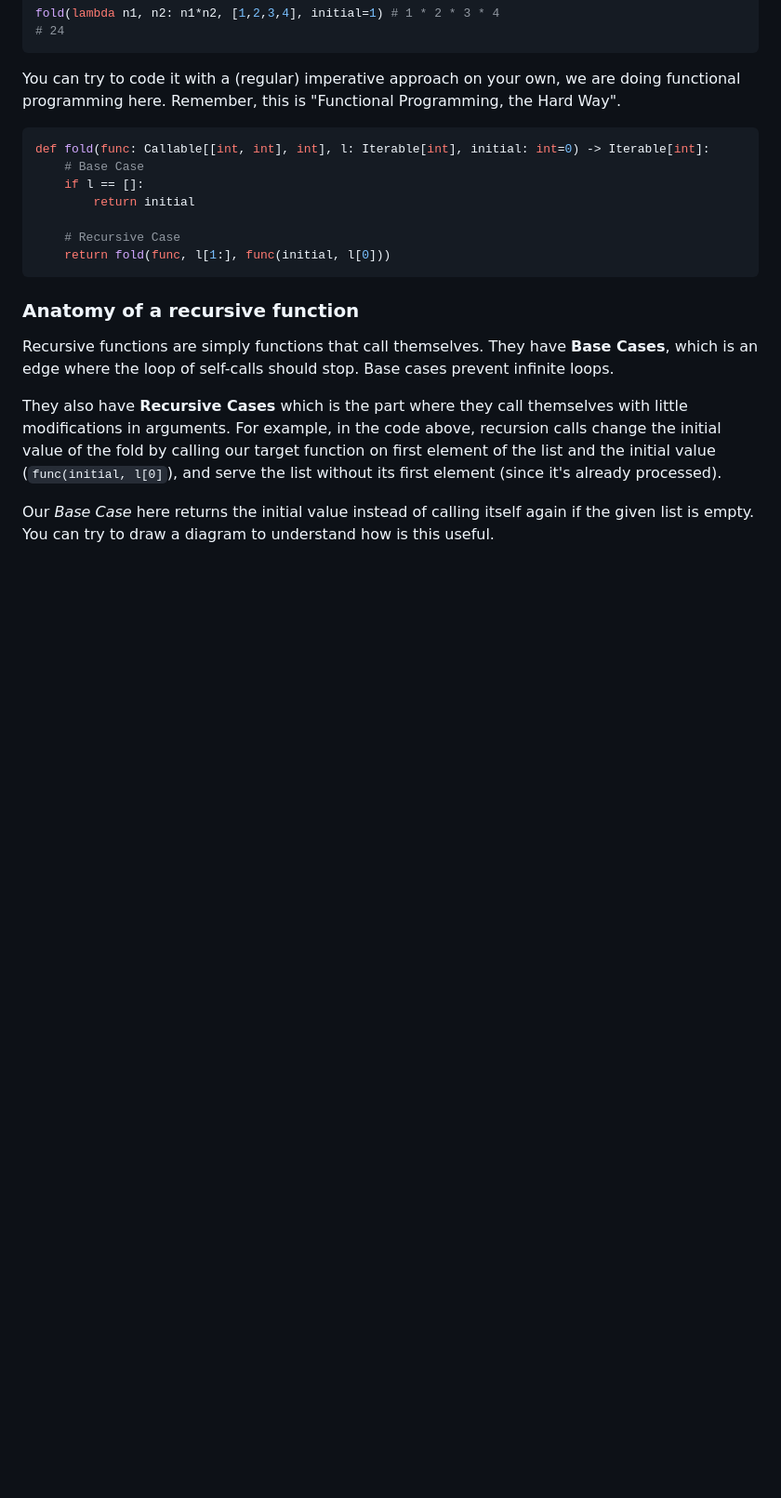
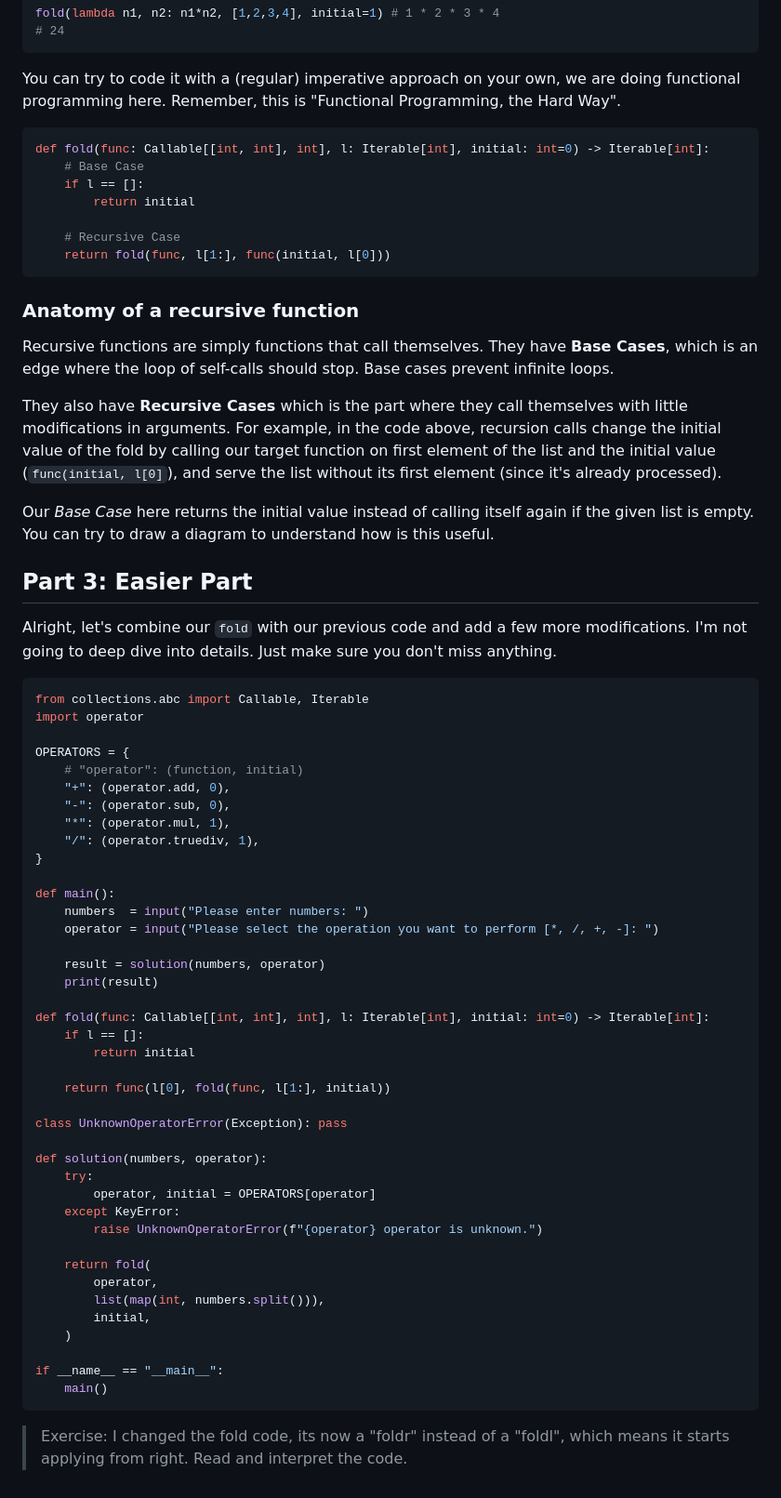
Before and after one commit to reo6/functional-programming-the-hard-way, a Markdown page: README.md, the part around the change. Shown: that part at 93% size. GitHub-like rendering; blank space fills up the shorter version.

Commit message:
Part 3, Easier Part

````diff
--- a/README.md
+++ b/README.md
@@ -234,3 +234,52 @@ Recursive functions are simply functions that call themselves. They have **Base
 They also have **Recursive Cases** which is the part where they call themselves with little modifications in arguments. For example, in the code above, recursion calls change the initial value of the fold by calling our target function on first element of the list and the initial value (``func(initial, l[0]``), and serve the list without its first element (since it's already processed).
 
 Our _Base Case_ here returns the initial value instead of calling itself again if the given list is empty. You can try to draw a diagram to understand how is this useful.
+
+## Part 3: Easier Part
+
+Alright, let's combine our ``fold`` with our previous code and add a few more modifications. I'm not going to deep dive into details. Just make sure you don't miss anything.
+
+```python
+from collections.abc import Callable, Iterable
+import operator
+
+OPERATORS = {
+    # "operator": (function, initial)
+    "+": (operator.add, 0),
+    "-": (operator.sub, 0),
+    "*": (operator.mul, 1),
+    "/": (operator.truediv, 1),
+}
+
+def main():
+    numbers  = input("Please enter numbers: ")
+    operator = input("Please select the operation you want to perform [*, /, +, -]: ")
+
+    result = solution(numbers, operator)
+    print(result)
+
+def fold(func: Callable[[int, int], int], l: Iterable[int], initial: int=0) -> Iterable[int]:
+    if l == []:
+        return initial
+
+    return func(l[0], fold(func, l[1:], initial))
+
+class UnknownOperatorError(Exception): pass
+
+def solution(numbers, operator):
+    try:
+        operator, initial = OPERATORS[operator]
+    except KeyError:
+        raise UnknownOperatorError(f"{operator} operator is unknown.")
+
+    return fold(
+        operator,
+        list(map(int, numbers.split())),
+        initial,
+    )
+
+if __name__ == "__main__":
+    main()
+```
+
+> Exercise: I changed the fold code, its now a "foldr" instead of a "foldl", which means it starts applying from right. Read and interpret the code.
````
